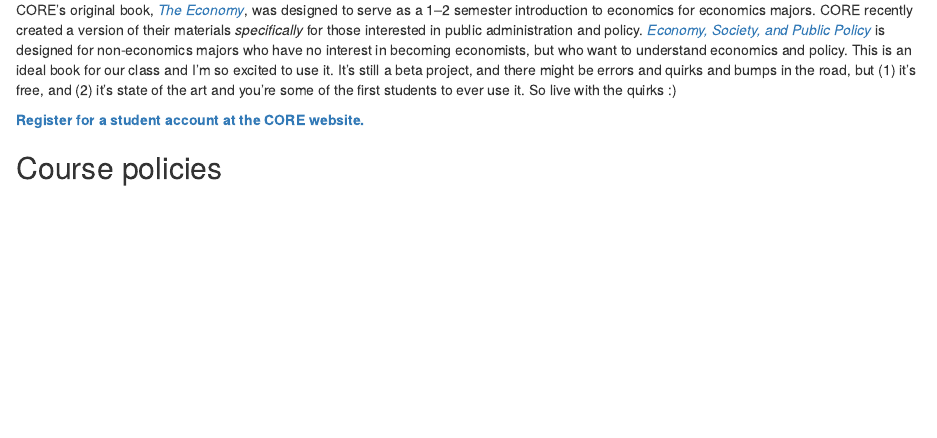
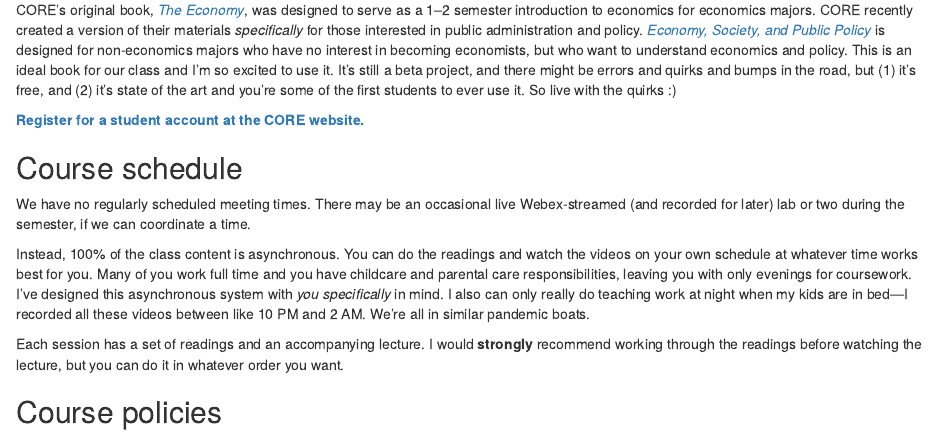
Before and after one commit to andrewheiss/econsp21.classes.andrewheiss.com, an R Markdown document (content/syllabus/index.Rmd): the page in a window 1100 px wide, from 840 px down. Rendered offline with R 4.5, knitr and Pandoc, with nearby package versions; drawn as R Markdown's standard HTML page in place of the format the file asks for; a font, LaTeX package, included part or bibliography that could not be used is replaced or left out.

Commit message:
Add section about asynchronousness

```diff
--- a/content/syllabus/index.Rmd
+++ b/content/syllabus/index.Rmd
@@ -53,6 +53,15 @@ We will only use one physical textbook. There are two official textbooks for the
 CORE's original book, [*The Economy*](http://www.core-econ.org/the-economy/), was designed to serve as a 1–2 semester introduction to economics for economics majors. CORE recently created a version of their materials *specifically* for those interested in public administration and policy. [*Economy, Society, and Public Policy*](https://www.core-econ.org/espp/) is designed for non-economics majors who have no interest in becoming economists, but who want to understand economics and policy. This is an ideal book for our class and I'm so excited to use it. It's still a beta project, and there might be errors and quirks and bumps in the road, but (1) it's free, and (2) it's state of the art and you're some of the first students to ever use it. So live with the quirks :)
 
 [**Register for a student account at the CORE website.**](http://www.core-econ.org/register/)
+
+
+## Course schedule
+
+We have no regularly scheduled meeting times. There may be an occasional live Webex-streamed (and recorded for later) lab or two during the semester, if we can coordinate a time.
+
+Instead, 100% of the class content is asynchronous. You can do the readings and watch the videos on your own schedule at whatever time works best for you. Many of you work full time and you have childcare and parental care responsibilities, leaving you with only evenings for coursework. I've designed this asynchronous system with *you specifically* in mind. I also can only really do teaching work at night when my kids are in bed—I recorded all these videos between like 10 PM and 2 AM. We're all in similar pandemic boats.
+
+Each session has a set of readings and an accompanying lecture. I would **strongly** recommend working through the readings before watching the lecture, but you can do it in whatever order you want.
 
 
 ## Course policies
```
Also changed, not shown: content/syllabus/index.html.
